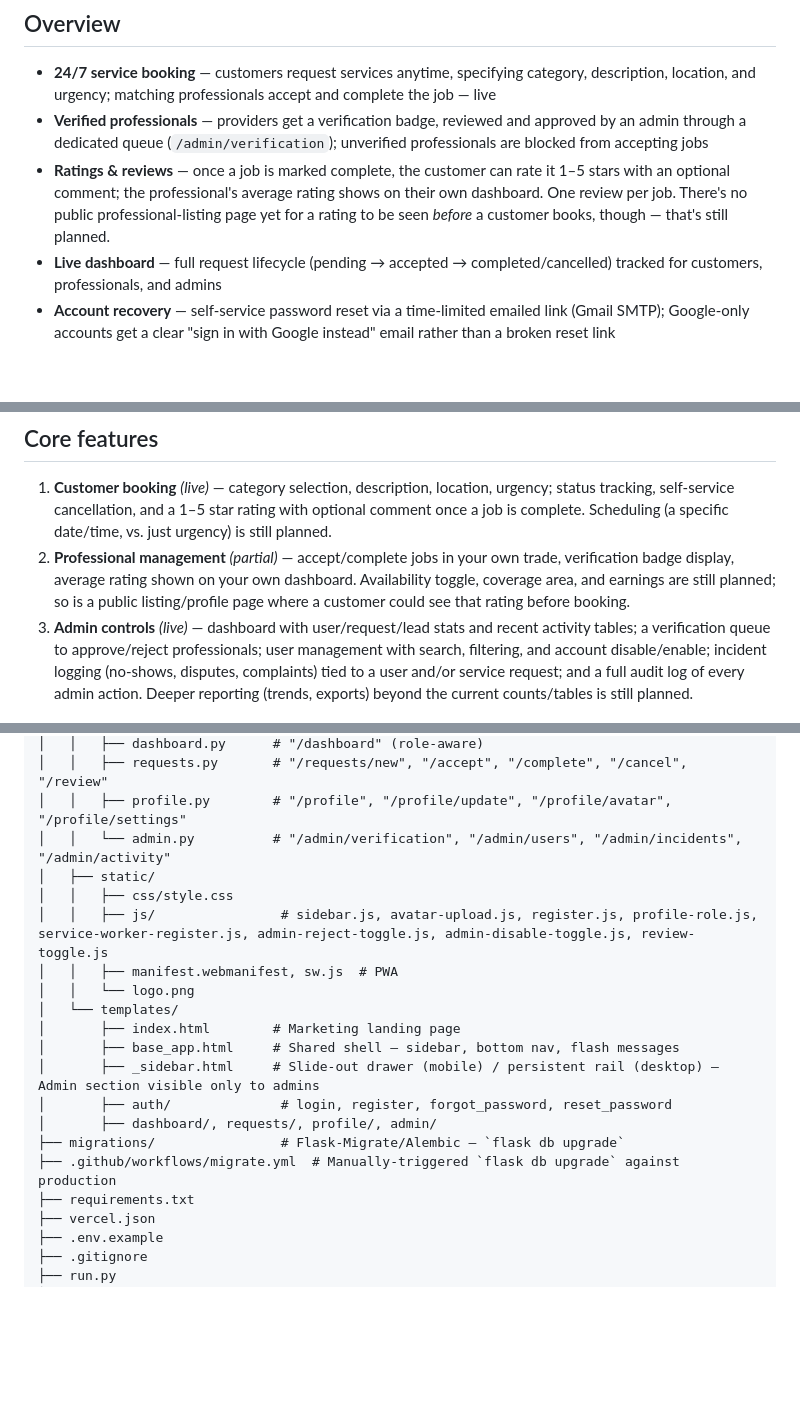
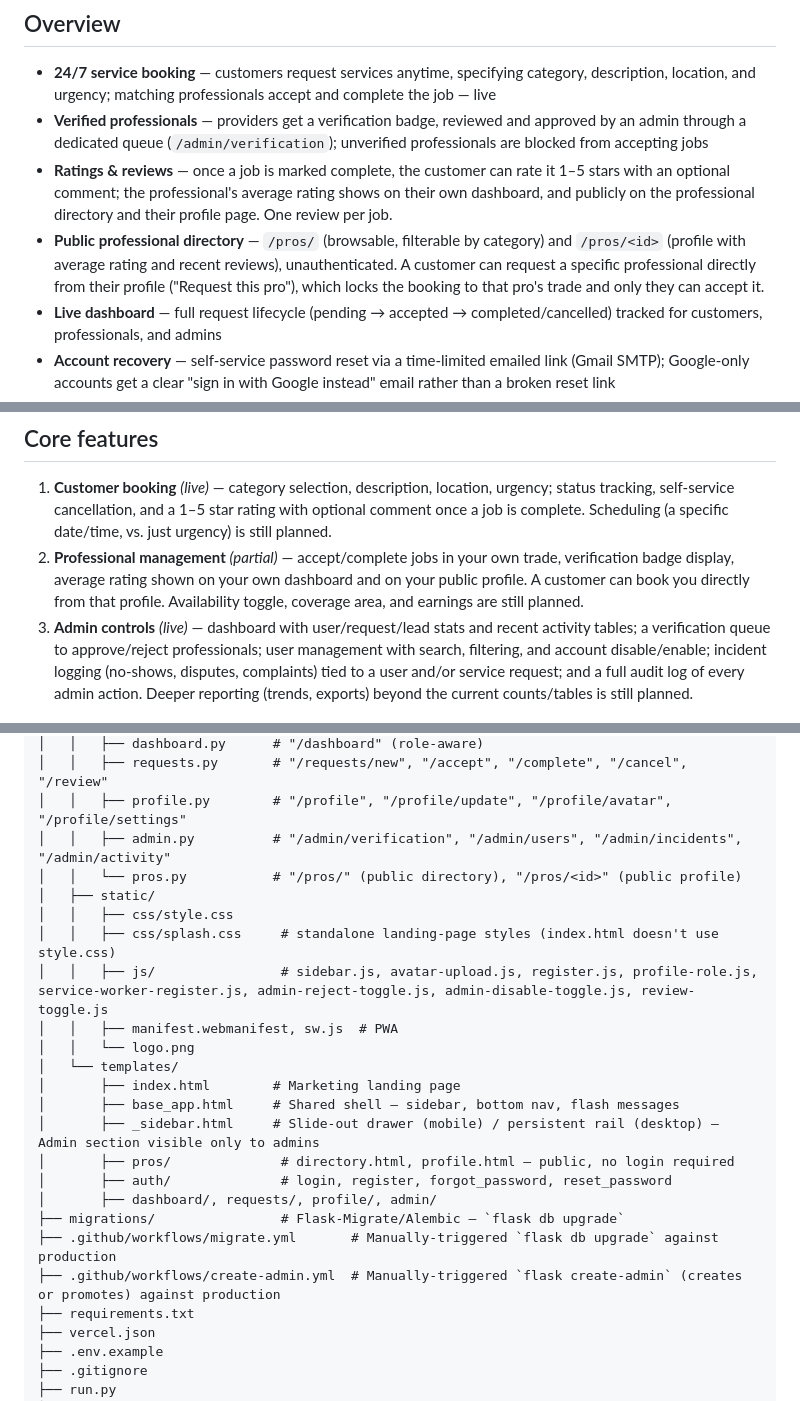
Before and after one commit to Simmyt3r/Quick-Fix, a Markdown page: README.md, 3 parts joined by grey strips. GitHub-like rendering; blank space fills up the shorter version.

```diff
--- a/README.md
+++ b/README.md
@@ -10,7 +10,8 @@ A marketplace platform connecting customers with verified, on-demand service pro
 
 - **24/7 service booking** — customers request services anytime, specifying category, description, location, and urgency; matching professionals accept and complete the job — live
 - **Verified professionals** — providers get a verification badge, reviewed and approved by an admin through a dedicated queue (`/admin/verification`); unverified professionals are blocked from accepting jobs
-- **Ratings & reviews** — once a job is marked complete, the customer can rate it 1–5 stars with an optional comment; the professional's average rating shows on their own dashboard. One review per job. There's no public professional-listing page yet for a rating to be seen *before* a customer books, though — that's still planned.
+- **Ratings & reviews** — once a job is marked complete, the customer can rate it 1–5 stars with an optional comment; the professional's average rating shows on their own dashboard, and publicly on the professional directory and their profile page. One review per job.
+- **Public professional directory** — `/pros/` (browsable, filterable by category) and `/pros/<id>` (profile with average rating and recent reviews), unauthenticated. A customer can request a specific professional directly from their profile ("Request this pro"), which locks the booking to that pro's trade and only they can accept it.
 - **Live dashboard** — full request lifecycle (pending → accepted → completed/cancelled) tracked for customers, professionals, and admins
 - **Account recovery** — self-service password reset via a time-limited emailed link (Gmail SMTP); Google-only accounts get a clear "sign in with Google instead" email rather than a broken reset link
 - **Secure by default** — hashed credentials, CSRF-protected forms, rate-limited auth/lead endpoints, and a strict CSP
@@ -30,7 +31,7 @@ A marketplace platform connecting customers with verified, on-demand service pro
 ## Core features
 
 1. **Customer booking** *(live)* — category selection, description, location, urgency; status tracking, self-service cancellation, and a 1–5 star rating with optional comment once a job is complete. Scheduling (a specific date/time, vs. just urgency) is still planned.
-2. **Professional management** *(partial)* — accept/complete jobs in your own trade, verification badge display, average rating shown on your own dashboard. Availability toggle, coverage area, and earnings are still planned; so is a public listing/profile page where a customer could see that rating before booking.
+2. **Professional management** *(partial)* — accept/complete jobs in your own trade, verification badge display, average rating shown on your own dashboard and on your public profile. A customer can book you directly from that profile. Availability toggle, coverage area, and earnings are still planned.
 3. **Admin controls** *(live)* — dashboard with user/request/lead stats and recent activity tables; a verification queue to approve/reject professionals; user management with search, filtering, and account disable/enable; incident logging (no-shows, disputes, complaints) tied to a user and/or service request; and a full audit log of every admin action. Deeper reporting (trends, exports) beyond the current counts/tables is still planned.
 
 ### Service categories
@@ -95,9 +96,11 @@ Quick-Fix/
 │   │   ├── dashboard.py      # "/dashboard" (role-aware)
 │   │   ├── requests.py       # "/requests/new", "/accept", "/complete", "/cancel", "/review"
 │   │   ├── profile.py        # "/profile", "/profile/update", "/profile/avatar", "/profile/settings"
-│   │   └── admin.py          # "/admin/verification", "/admin/users", "/admin/incidents", "/admin/activity"
+│   │   ├── admin.py          # "/admin/verification", "/admin/users", "/admin/incidents", "/admin/activity"
+│   │   └── pros.py           # "/pros/" (public directory), "/pros/<id>" (public profile)
 │   ├── static/
 │   │   ├── css/style.css
+│   │   ├── css/splash.css     # standalone landing-page styles (index.html doesn't use style.css)
 │   │   ├── js/                # sidebar.js, avatar-upload.js, register.js, profile-role.js, service-worker-register.js, admin-reject-toggle.js, admin-disable-toggle.js, review-toggle.js
 │   │   ├── manifest.webmanifest, sw.js  # PWA
 │   │   └── logo.png
@@ -105,10 +108,12 @@ Quick-Fix/
 │       ├── index.html        # Marketing landing page
 │       ├── base_app.html     # Shared shell — sidebar, bottom nav, flash messages
 │       ├── _sidebar.html     # Slide-out drawer (mobile) / persistent rail (desktop) — Admin section visible only to admins
+│       ├── pros/              # directory.html, profile.html — public, no login required
 │       ├── auth/              # login, register, forgot_password, reset_password
 │       ├── dashboard/, requests/, profile/, admin/
 ├── migrations/                # Flask-Migrate/Alembic — `flask db upgrade`
-├── .github/workflows/migrate.yml  # Manually-triggered `flask db upgrade` against production
+├── .github/workflows/migrate.yml       # Manually-triggered `flask db upgrade` against production
+├── .github/workflows/create-admin.yml  # Manually-triggered `flask create-admin` (creates or promotes) against production
 ├── requirements.txt
 ├── vercel.json
 ├── .env.example
```
Also changed, not shown: other parts of README.md (+2 -2 lines), TODO.md (+7 -2 lines).
